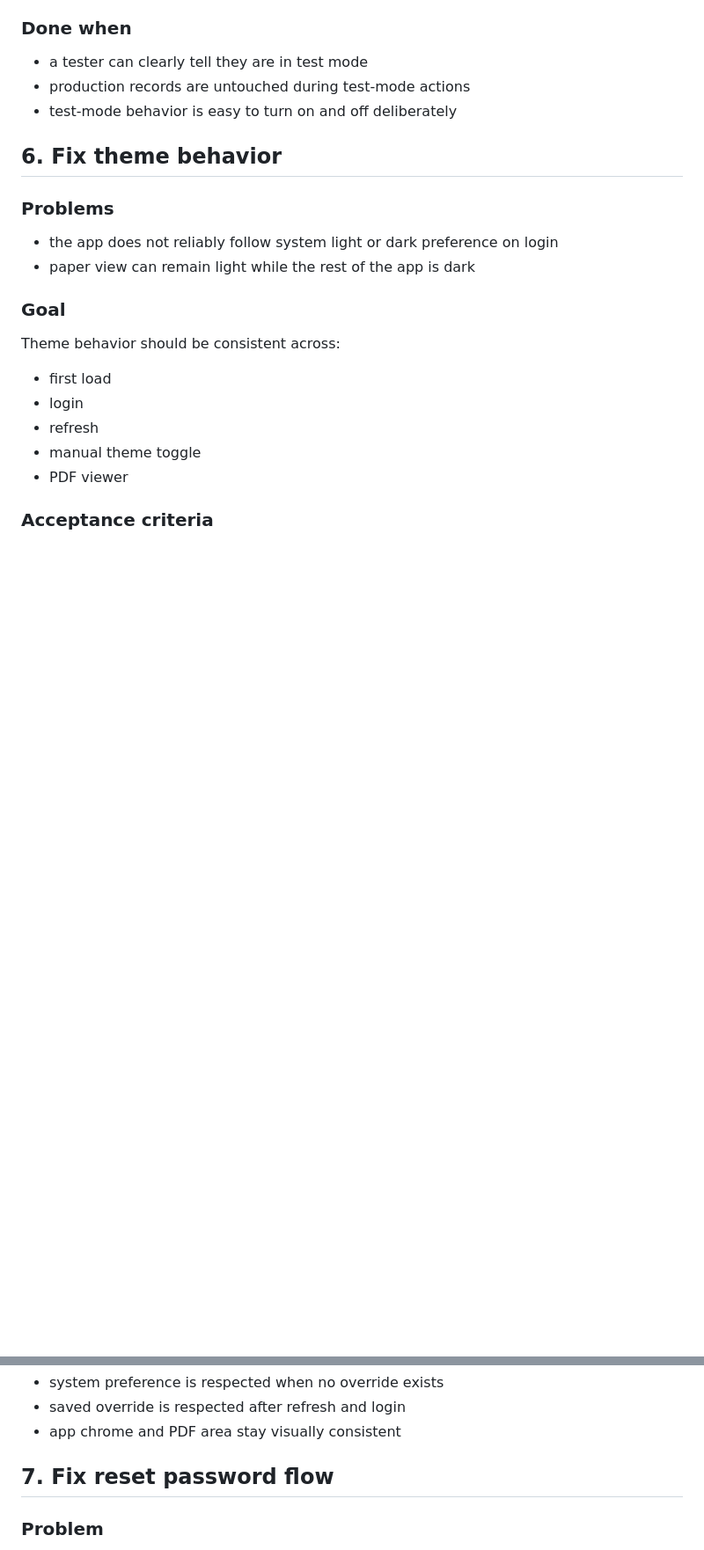
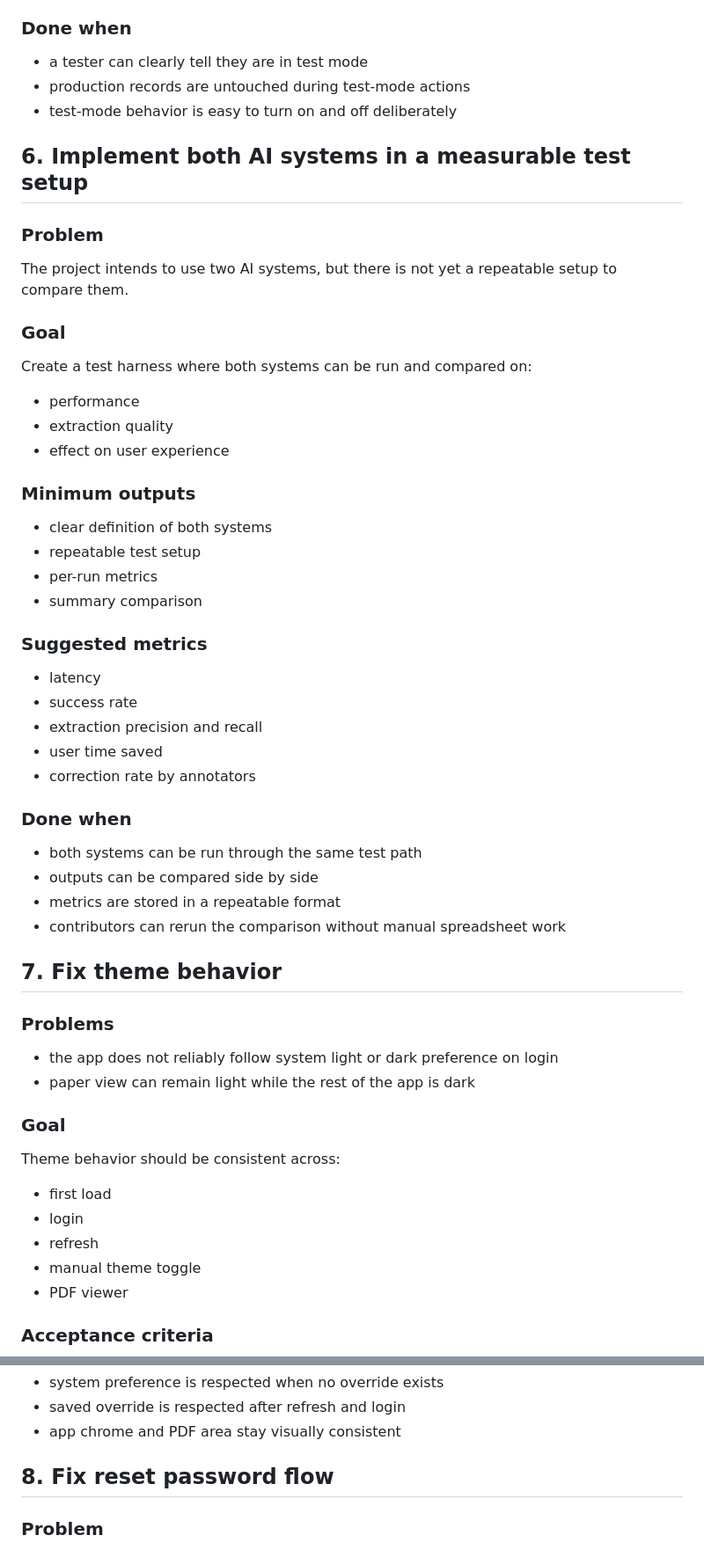
Before and after one commit to ArcielB/OpenNutri, a Markdown page: BACKLOG.md, 2 parts joined by grey strips. Shown at 88% size. Rendered like a GitHub page; blank space fills up the shorter version.

Commit message:
Restore AI systems backlog item and renumber

```diff
--- a/BACKLOG.md
+++ b/BACKLOG.md
@@ -182,7 +182,37 @@ Add a clear test mode where users can exercise the app without updating producti
 - production records are untouched during test-mode actions
 - test-mode behavior is easy to turn on and off deliberately
 
-## 6. Fix theme behavior
+## 6. Implement both AI systems in a measurable test setup
+
+### Problem
+The project intends to use two AI systems, but there is not yet a repeatable setup to compare them.
+
+### Goal
+Create a test harness where both systems can be run and compared on:
+- performance
+- extraction quality
+- effect on user experience
+
+### Minimum outputs
+- clear definition of both systems
+- repeatable test setup
+- per-run metrics
+- summary comparison
+
+### Suggested metrics
+- latency
+- success rate
+- extraction precision and recall
+- user time saved
+- correction rate by annotators
+
+### Done when
+- both systems can be run through the same test path
+- outputs can be compared side by side
+- metrics are stored in a repeatable format
+- contributors can rerun the comparison without manual spreadsheet work
+
+## 7. Fix theme behavior
 
 ### Problems
 - the app does not reliably follow system light or dark preference on login
@@ -211,7 +241,7 @@ Theme behavior should be consistent across:
 - saved override is respected after refresh and login
 - app chrome and PDF area stay visually consistent
 
-## 7. Fix reset password flow
+## 8. Fix reset password flow
 
 ### Problem
 The reset password email arrives, but the link opens the app and logs the user in instead of taking them to a dedicated password reset screen.
```
Also changed, not shown: other parts of BACKLOG.md (+4 -4 lines).
